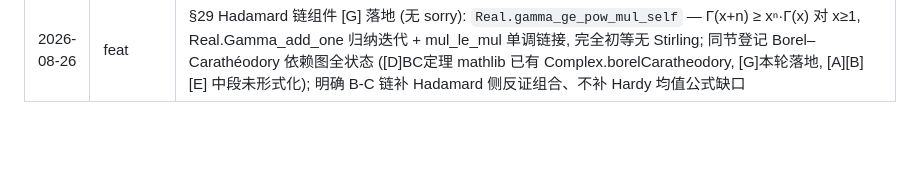
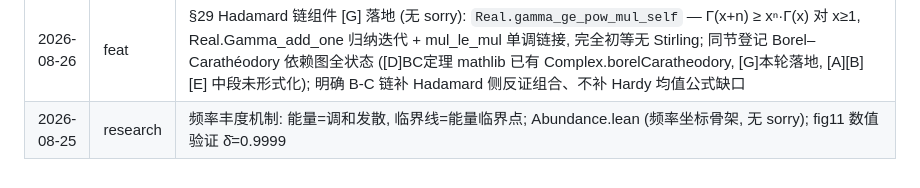
Before and after one commit to logos-42/RiemannHIBS, a Markdown page: docs/wiki/log.md, the part around the change. GitHub-like rendering; blank space fills up the shorter version.

```diff
--- a/docs/wiki/log.md
+++ b/docs/wiki/log.md
@@ -37,3 +37,4 @@
 | 2026-08-26 | direction | 丰度指标盘点 (回应"隐数坐标是否无丰度指标"): 三个未利用种子 — ① 能量发散指标 (最具体): critical_leaf_norm_locked ⟹ L²能量 ~ log T 发散, 即 Hardy 1914 出发点, 位置+丰度合一且不需 Stirling, 缺均值公式 (mathlib 无); ② 频率 Diophantine: mathlib 已有 Lindemann 解析部分, §18.5 阻塞缩至代数半边; ③ R-vM 公式的 2π 坐标读法: T/2π 即覆盖角归一化, 零点密度 = 角度密度 × 对数尺度熵 (视角贡献). 新候选机制落 current-status |
 | 2026-08-26 | feat | §27 ξ 整函数载体落地 (无 sorry 编译通过): 核心发现 = mathlib completedRiemannZeta₀ 是去极点辅助整函数 (Λ₀=Λ+1/s+1/(1−s)), 其零点与 ζ 无关, 但代数变形 ξ(s)=(1/2)s(s−1)Λ₀(s)+1/2 把经典 ξ 的整性/对称性变成 Λ₀ 性质的多项式推论 (无需 removable singularity); 落地 xiEntire/differentiable_xiEntire/xiEntire_one_sub/xiEntire_eq_mul_zeta/xiEntire_eq_zero_iff_zeta_zero (临界带 ξ=0⟺ζ=0, Γℝ≠0 经 Gamma_ne_zero_of_re_pos + cpow_ne_zero_iff_of_exponent_ne_zero); §28 Hadamard 组合链设计标注 (Borel–Carathéodory→G常数→对称强制多项式→实轴矛盾, Γ粗上界+递推下界全初等, 不需 Stirling); 另修复并行会话 Hardy 能量代码两处编译错误 (normSq_ofReal 正确名 / summable_nat_rpow 的 p<−1 形态) |
 | 2026-08-26 | feat | §29 Hadamard 链组件 [G] 落地 (无 sorry): `Real.gamma_ge_pow_mul_self` — Γ(x+n) ≥ xⁿ·Γ(x) 对 x≥1, Real.Gamma_add_one 归纳迭代 + mul_le_mul 单调链接, 完全初等无 Stirling; 同节登记 Borel–Carathéodory 依赖图全状态 ([D]BC定理 mathlib 已有 Complex.borelCaratheodory, [G]本轮落地, [A][B][E] 中段未形式化); 明确 B-C 链补 Hadamard 侧反证组合、不补 Hardy 均值公式缺口 |
+| 2026-08-25 | research | 频率丰度机制: 能量=调和发散, 临界线=能量临界点; Abundance.lean (频率坐标骨架, 无 sorry); fig11 数值验证 δ̄=0.9999 |
```
Also changed, not shown: docs/wiki/current-status.md (+12 -0 lines).
